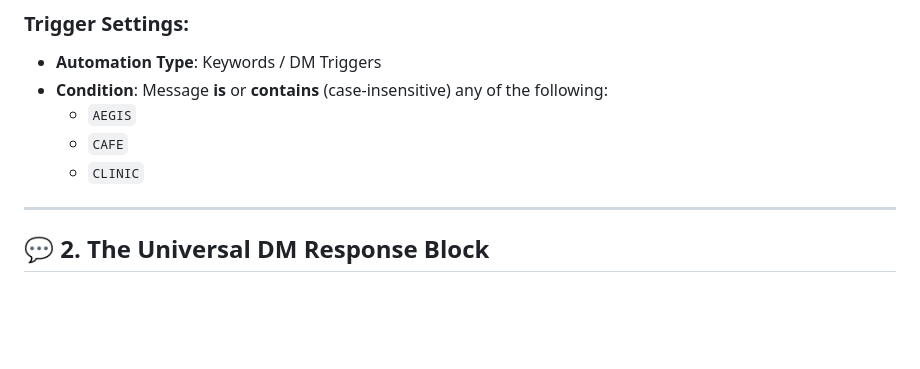
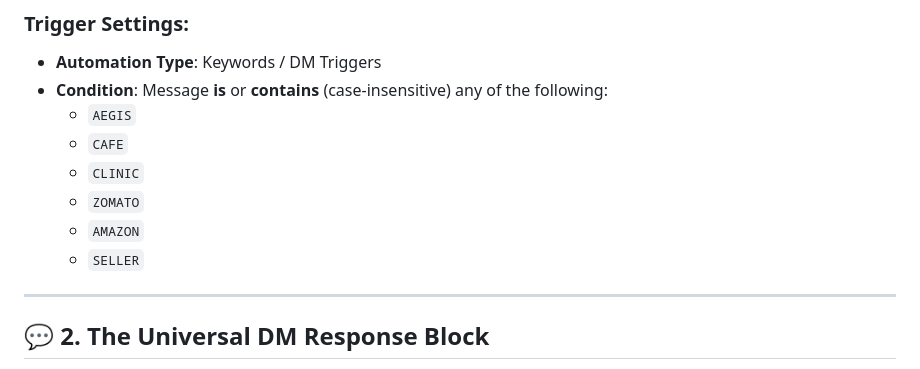
Before and after one commit to metrixmediagency/RepoShield, a Markdown page: social_media/manychat_flow_blueprint.md, the part around the change. Drawn GitHub-style; blank space fills up the shorter version.

```diff
--- a/social_media/manychat_flow_blueprint.md
+++ b/social_media/manychat_flow_blueprint.md
@@ -13,6 +13,9 @@ Instead of building complex question blocks and saving data inside ManyChat (whi
   * `AEGIS`
   * `CAFE`
   * `CLINIC`
+  * `ZOMATO`
+  * `AMAZON`
+  * `SELLER`
 
 ---
 
```
Also changed, not shown: social_media/instagram_automation_roadmap.md (+3 -1 lines).
